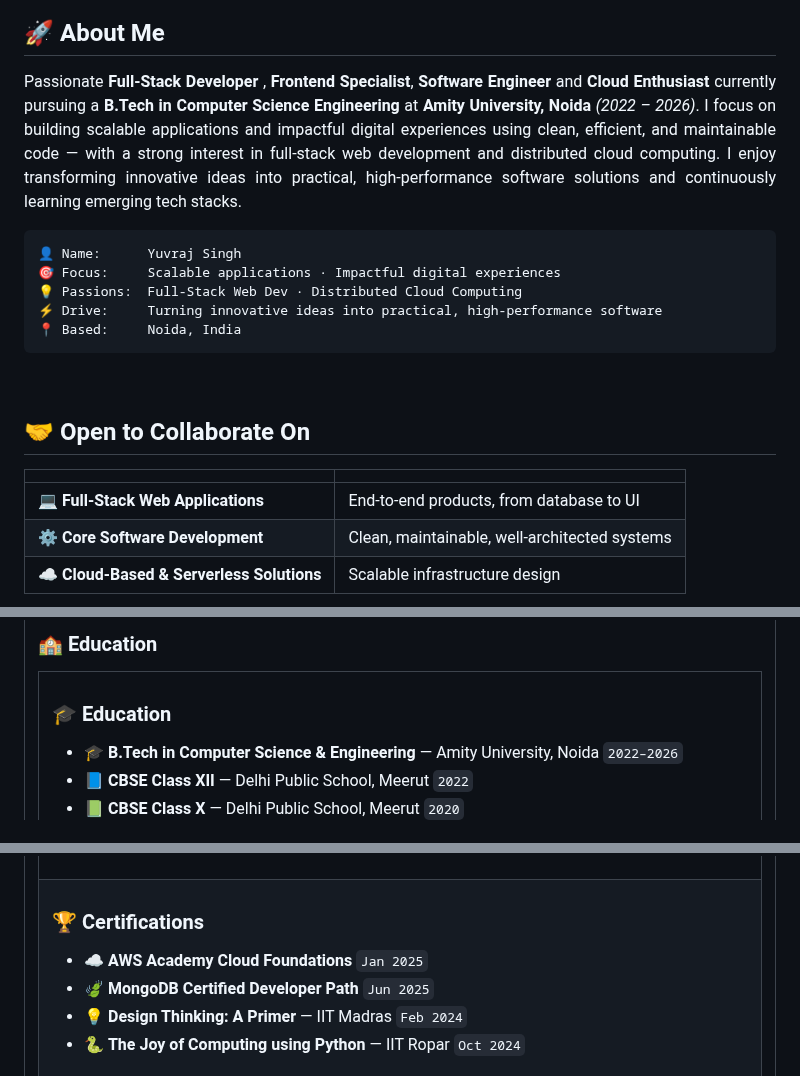
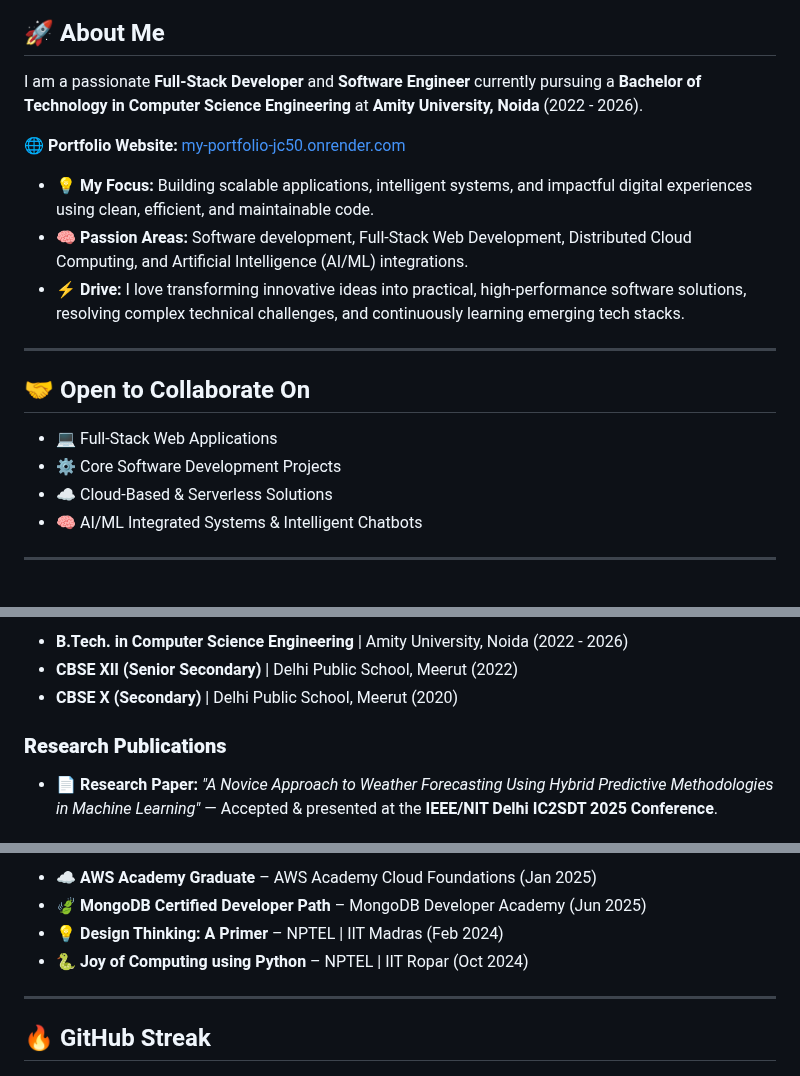
Before and after one commit to ThinkYuvraj/ThinkYuvraj, a Markdown page: README.md, 3 parts joined by grey strips. Rendered like a GitHub page.

Commit message:
Revise README content for clarity and detail
Updated README to enhance personal introduction and project descriptions.

````diff
--- a/README.md
+++ b/README.md
@@ -17,27 +8,21 @@
 
 ## 🚀 About Me
 
-<div align="justify">
+I am a passionate  **Full-Stack Developer** and **Software Engineer** currently pursuing a **Bachelor of Technology in Computer Science Engineering** at **Amity University, Noida** (2022 - 2026).
 
-Passionate **Full-Stack Developer** , **Frontend Specialist**, **Software Engineer** and **Cloud Enthusiast** currently pursuing a **B.Tech in Computer Science Engineering** at **Amity University, Noida** *(2022 – 2026)*. I focus on building scalable applications and impactful digital experiences using clean, efficient, and maintainable code — with a strong interest in full-stack web development and distributed cloud computing. I enjoy transforming innovative ideas into practical, high-performance software solutions and continuously learning emerging tech stacks.
+🌐 **Portfolio Website:** [my-portfolio-jc50.onrender.com](https://my-portfolio-jc50.onrender.com/)
 
-</div>
+*   💡 **My Focus:** Building scalable applications, intelligent systems, and impactful digital experiences using clean, efficient, and maintainable code.
+*   🧠 **Passion Areas:** Software development, Full-Stack Web Development, Distributed Cloud Computing, and Artificial Intelligence (AI/ML) integrations.
+*   ⚡ **Drive:** I love transforming innovative ideas into practical, high-performance software solutions, resolving complex technical challenges, and continuously learning emerging tech stacks.
 
-```yaml
-👤 Name:      Yuvraj Singh
-🎯 Focus:     Scalable applications · Impactful digital experiences
-💡 Passions:  Full-Stack Web Dev · Distributed Cloud Computing
-⚡ Drive:     Turning innovative ideas into practical, high-performance software
-📍 Based:     Noida, India
-```
-
-<br/>
+---
 
 ## 🤝 Open to Collaborate On
+* 💻 Full-Stack Web Applications
+* ⚙️ Core Software Development Projects
+* ☁️ Cloud-Based & Serverless Solutions
+* 🧠 AI/ML Integrated Systems & Intelligent Chatbots
 
-| | |
-|---|---|
-| 💻 **Full-Stack Web Applications** | End-to-end products, from database to UI |
-| ⚙️ **Core Software Development** | Clean, maintainable, well-architected systems |
-| ☁️ **Cloud-Based & Serverless Solutions** | Scalable infrastructure design |
+ ---
 
@@ -156,12 +84,9 @@ Sprint coordination, task assignment, and pipeline analytics with role-based das
 
-### 🏫 Education
-<table>
-<tr>
-<td valign="top">
+*   **B.Tech. in Computer Science Engineering** | Amity University, Noida (2022 - 2026)
+*   **CBSE XII (Senior Secondary)** | Delhi Public School, Meerut (2022)
+*   **CBSE X (Secondary)** | Delhi Public School, Meerut (2020)
 
-### 🎓 Education
+### **Research Publications**
 
-- 🎓 **B.Tech in Computer Science & Engineering** — Amity University, Noida `2022–2026`
-- 📘 **CBSE Class XII** — Delhi Public School, Meerut `2022`
-- 📗 **CBSE Class X** — Delhi Public School, Meerut `2020`
+*   📄 **Research Paper:** *"A Novice Approach to Weather Forecasting Using Hybrid Predictive Methodologies in Machine Learning"* — Accepted & presented at the **IEEE/NIT Delhi IC2SDT 2025 Conference**.
 
@@ -170,11 +94,10 @@ Sprint coordination, task assignment, and pipeline analytics with role-based das
 
-<tr>
-<td valign="top">
+*   ☁️ **AWS Academy Graduate** – AWS Academy Cloud Foundations (Jan 2025)
+*   🍃 **MongoDB Certified Developer Path** – MongoDB Developer Academy (Jun 2025)
+*   💡 **Design Thinking: A Primer** – NPTEL | IIT Madras (Feb 2024)
+*   🐍 **Joy of Computing using Python** – NPTEL | IIT Ropar (Oct 2024)
 
-### 🏆 Certifications
+---
 
-- ☁️ **AWS Academy Cloud Foundations** `Jan 2025`
-- 🍃 **MongoDB Certified Developer Path** `Jun 2025`
-- 💡 **Design Thinking: A Primer** — IIT Madras `Feb 2024`
-- 🐍 **The Joy of Computing using Python** — IIT Ropar `Oct 2024`
+## 🔥 GitHub Streak
 
````
Also changed, not shown: other parts of README.md (+56 -164 lines).
